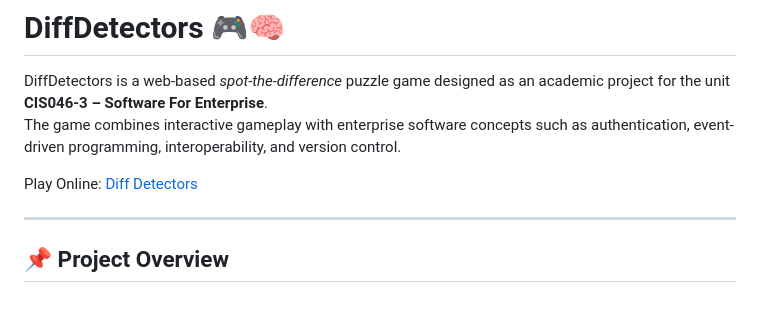
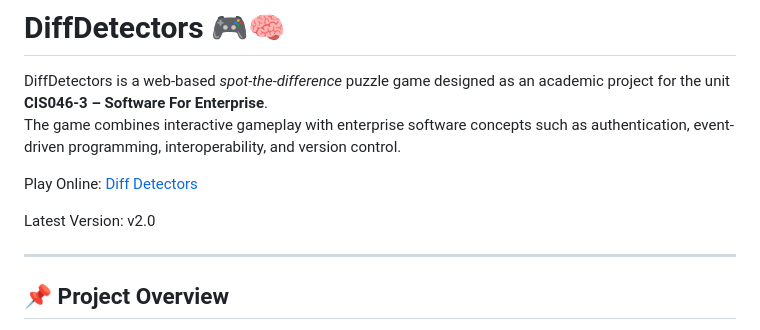
Before and after one commit to vishal-kalansooriya/DiffDetectors, a Markdown page: README.md, the part around the change. GitHub-like rendering; blank space fills up the shorter version.

Commit message:
Add latest version information to README

```diff
--- a/README.md
+++ b/README.md
@@ -4,6 +4,8 @@ DiffDetectors is a web-based *spot-the-difference* puzzle game designed as an ac
 The game combines interactive gameplay with enterprise software concepts such as authentication, event-driven programming, interoperability, and version control.
 
 Play Online: [Diff Detectors](https://webnifix.com/DiffDetectors)
+
+Latest Version: v2.0
 
 ---
 
```
